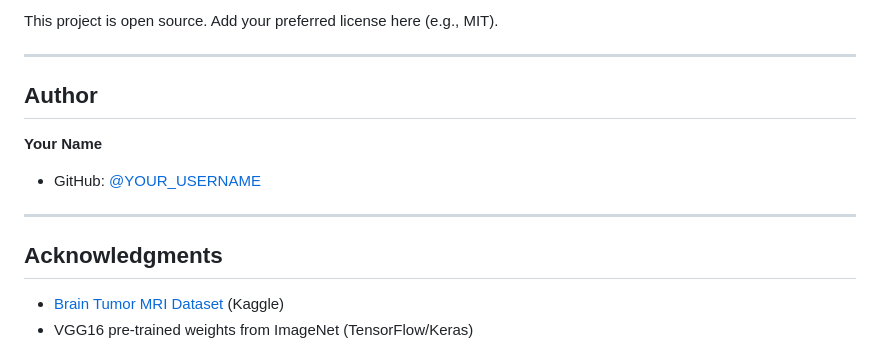
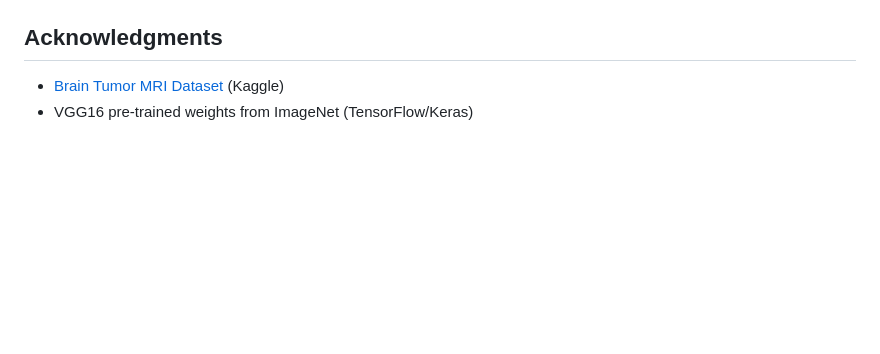
Before and after one commit to Sidd-commits/MRI-Brain-Tumor-Detection-System, a Markdown page: README.md, the part around one of its changes. Rendered like a GitHub page; blank space fills up the shorter version.

```diff
--- a/README.md
+++ b/README.md
@@ -210,14 +211,4 @@ flowchart LR
 
-This project is open source. Add your preferred license here (e.g., MIT).
-
----
-
-## Author
-
-**Your Name**
-- GitHub: [@YOUR_USERNAME](https://github.com/YOUR_USERNAME)
-
----
 
 ## Acknowledgments
 
```
Also changed, not shown: other parts of README.md (+2 -1 lines).
